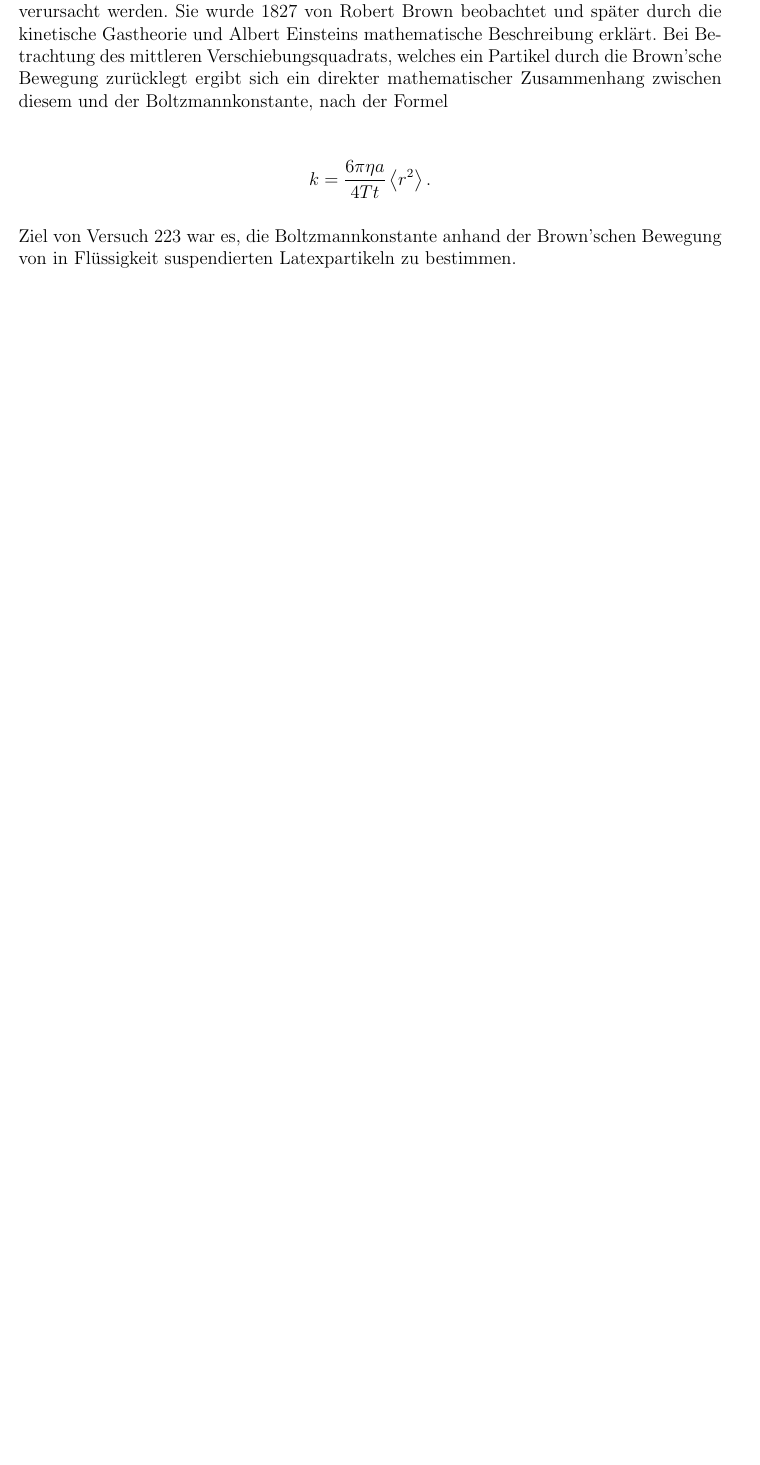
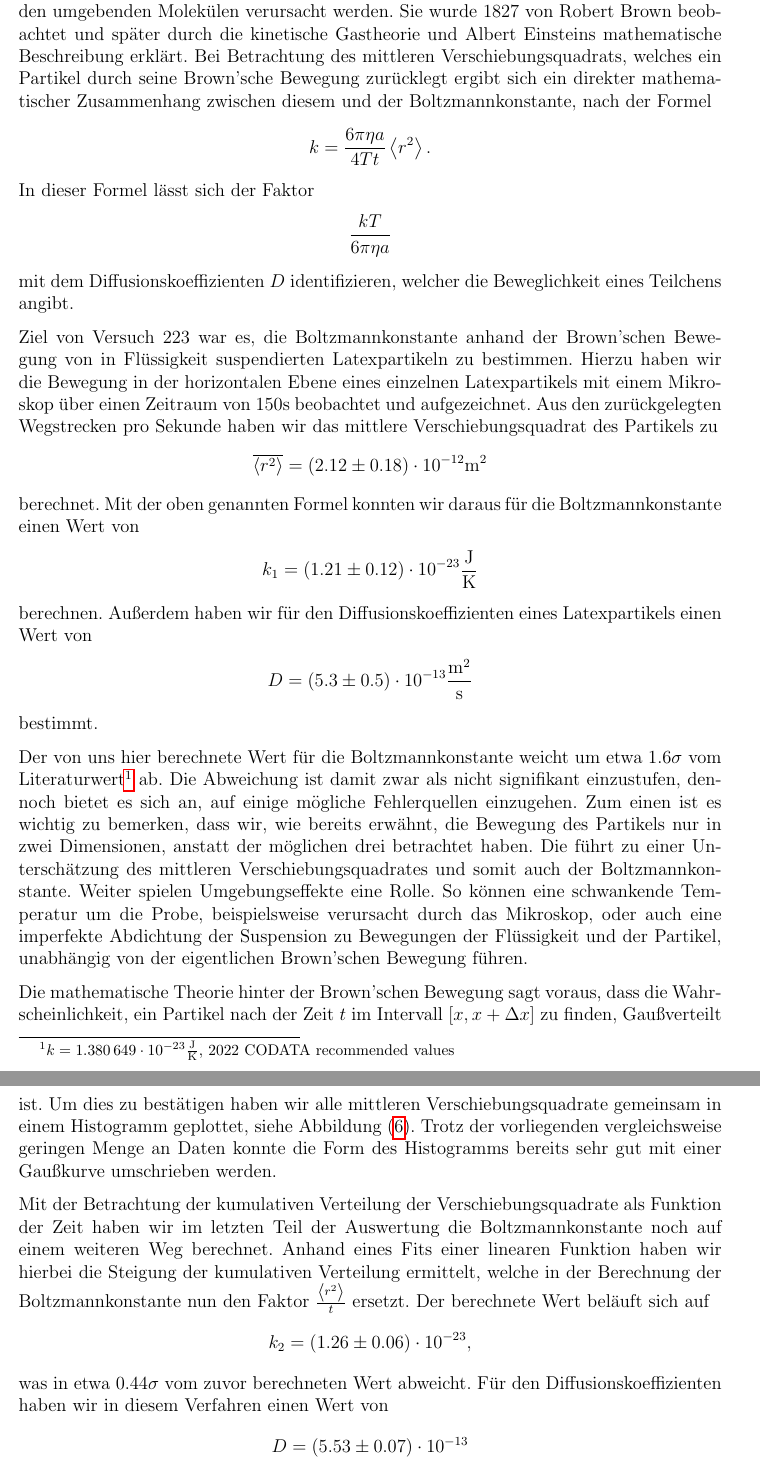
Before and after one commit to marpfr/apl2, a LaTeX document (223/main.tex, which reads 223/summary_discussion.tex): part of page 12 of 12 before the commit and two parts of pages 12 and 13 of 13 after it, the two joined at a grey line, cut so that both start at the same text, the shorter picture padded with empty space. Compiled offline with pdfLaTeX.

Commit message:
223 fertig

```diff
--- a/223/summary_discussion.tex
+++ b/223/summary_discussion.tex
@@ -1,9 +1,39 @@
 \section{Zusammenfassung und Diskussion}
 
-Die Brown'schen Bewegung beschreibt die zufälligen Zickzackbewebungen kleiner Teilchen in einer Flüssigkeit oder einem Gas, die durch Stöße mit den umgebenden Molekülen verursacht werden. Sie wurde 1827 von Robert Brown beobachtet und später durch die kinetische Gastheorie und Albert Einsteins mathematische Beschreibung erklärt. Bei Betrachtung des mittleren Verschiebungsquadrats, welches ein Partikel durch die Brown'sche Bewegung zurücklegt ergibt sich ein direkter mathematischer Zusammenhang zwischen diesem und der Boltzmannkonstante, nach der Formel
-
+Die Brown'schen Bewegung beschreibt die zufälligen Zickzackbewebungen kleiner Teilchen in einer Flüssigkeit oder einem Gas, die bei einer Temperatur über $0\si{\kelvin}$ durch Stöße mit den umgebenden Molekülen verursacht werden. Sie wurde 1827 von Robert Brown beobachtet und später durch die kinetische Gastheorie und Albert Einsteins mathematische Beschreibung erklärt. Bei Betrachtung des mittleren Verschiebungsquadrats, welches ein Partikel durch seine Brown'sche Bewegung zurücklegt ergibt sich ein direkter mathematischer Zusammenhang zwischen diesem und der Boltzmannkonstante, nach der Formel
 \begin{gather*}
   k = \frac{6\pi\eta a}{4 T t} \expval{r^2}.
 \end{gather*}
+In dieser Formel lässt sich der Faktor
+\begin{gather*}
+ \frac{kT}{6 \pi \eta a}
+\end{gather*}
+mit dem Diffusionskoeffizienten $D$ identifizieren, welcher die Beweglichkeit eines Teilchens angibt.
 
-Ziel von Versuch 223 war es, die Boltzmannkonstante anhand der Brown'schen Bewegung von in Flüssigkeit suspendierten Latexpartikeln zu bestimmen.
+Ziel von Versuch 223 war es, die Boltzmannkonstante anhand der Brown'schen Bewegung von in Flüssigkeit suspendierten Latexpartikeln zu bestimmen. Hierzu haben wir die Bewegung in der horizontalen Ebene eines einzelnen Latexpartikels mit einem Mikroskop über einen Zeitraum von $150\si{\second}$ beobachtet und aufgezeichnet. Aus den zurückgelegten Wegstrecken pro Sekunde haben wir das mittlere Verschiebungsquadrat des Partikels zu
+\begin{align*}
+  \overline{\expval{r^2}} = (2.12 \pm 0.18) \cdot 10^{-12} \si{\meter\squared}
+\end{align*}
+berechnet. Mit der oben genannten Formel konnten wir daraus für die Boltzmannkonstante einen Wert von
+\begin{align*}
+  k_{1} = (1.21 \pm  0.12) \cdot 10^{-23}\si{\joule\per\kelvin}
+\end{align*}
+berechnen. Außerdem haben wir für den Diffusionskoeffizienten eines Latexpartikels einen Wert von
+\begin{align*}
+  D = (5.3 \pm 0.5) \cdot 10^{-13} \si{\meter\squared\per\second}
+\end{align*}
+bestimmt.
+
+Der von uns hier berechnete Wert für die Boltzmannkonstante weicht um etwa $1.6\sigma$ vom Literaturwert\footnote{$k = 1.380\,649 \cdot 10^{-23}\si{\joule\per\kelvin}$, 2022 CODATA recommended values} ab. Die Abweichung ist damit zwar als nicht signifikant einzustufen, dennoch bietet es sich an, auf einige mögliche Fehlerquellen einzugehen. Zum einen ist es wichtig zu bemerken, dass wir, wie bereits erwähnt, die Bewegung des Partikels nur in zwei Dimensionen, anstatt der möglichen drei betrachtet haben. Die führt zu einer Unterschätzung des mittleren Verschiebungsquadrates und somit auch der Boltzmannkonstante. Weiter spielen Umgebungseffekte eine Rolle. So können eine schwankende Temperatur um die Probe, beispielsweise verursacht durch das Mikroskop, oder auch eine imperfekte Abdichtung der Suspension zu Bewegungen der Flüssigkeit und der Partikel, unabhängig von der eigentlichen Brown'schen Bewegung führen.
+
+Die mathematische Theorie hinter der Brown'schen Bewegung sagt voraus, dass die Wahrscheinlichkeit, ein Partikel nach der Zeit $t$ im Intervall $\qty[x, x + \Delta x]$ zu finden, Gaußverteilt ist. Um dies zu bestätigen haben wir alle mittleren Verschiebungsquadrate gemeinsam in einem Histogramm geplottet, siehe \abbref{fig:brown2}. Trotz der vorliegenden vergleichsweise geringen Menge an Daten konnte die Form des Histogramms bereits sehr gut mit einer Gaußkurve umschrieben werden.
+
+Mit der Betrachtung der kumulativen Verteilung der Verschiebungsquadrate als Funktion der Zeit haben wir im letzten Teil der Auswertung die Boltzmannkonstante noch auf einem weiteren Weg berechnet. Anhand eines Fits einer linearen Funktion haben wir hierbei die Steigung der kumulativen Verteilung ermittelt, welche in der Berechnung der Boltzmannkonstante nun den Faktor $\frac{\expval{r^2}}{t}$ ersetzt. Der berechnete Wert beläuft sich auf
+\begin{align*}
+  k_{2} = (1.26 \pm 0.06) \cdot 10^{-23},
+\end{align*}
+was in etwa $0.44\sigma$ vom zuvor berechneten Wert abweicht. Für den Diffusionskoeffizienten haben wir in diesem Verfahren einen Wert von
+\begin{align*}
+  D = (5.53 \pm 0.07) \cdot 10^{-13}
+\end{align*}
+ermittelt, welcher um ca. $0.54\sigma$ vorherigen Wert abweicht. Die Abweichungen sind nicht von den zuvor Berechneten werden sind nicht signifikant und sollten vermutlich hauptsächlich auf den Fit an die kumulative Verteilung zurückzuführen sein. Betrachten wir \abbref{fig:brown3} der Auswertung, so ist zu sehen, dass die Datenpunkte sehr stark um die optimierte Gerade schwanken. Diese Ungenauigkeit zeigt sich in den berechneten Werten wieder.
```
Also changed, not shown: 223/evaluation_analysis.tex (+5 -9 lines), 223/intro.tex (+5 -5 lines).
